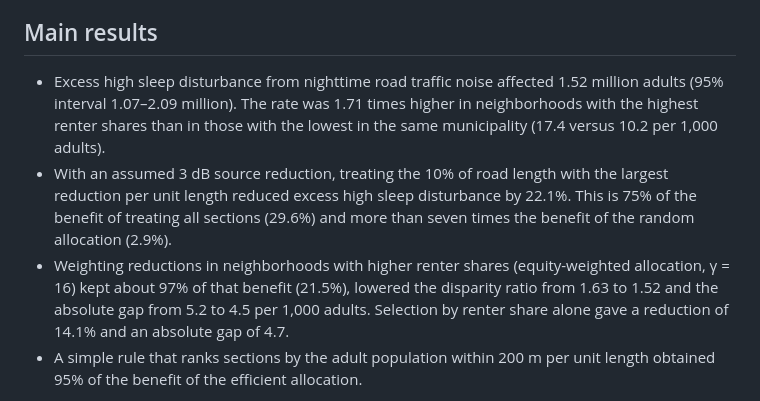
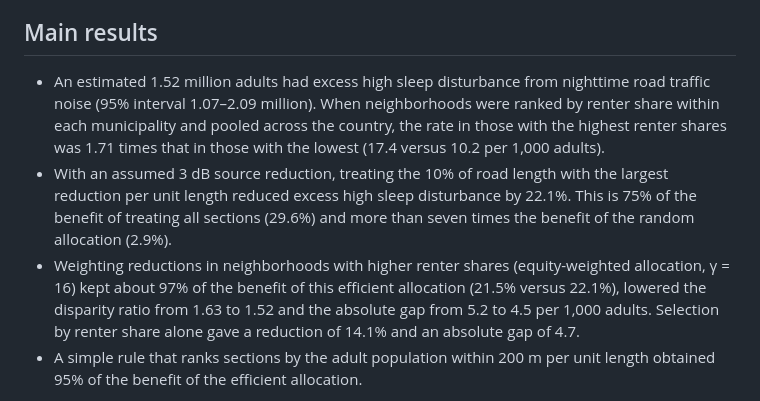
Before and after one commit to m138/japan-road-noise-allocation, a Markdown page: README.md, the part around the change. Drawn GitHub-style.

```diff
--- a/README.md
+++ b/README.md
@@ -12,9 +12,9 @@ The study asks where a limited amount of low-noise pavement should be placed. It
 
 ## Main results
 
-- Excess high sleep disturbance from nighttime road traffic noise affected 1.52 million adults (95% interval 1.07–2.09 million). The rate was 1.71 times higher in neighborhoods with the highest renter shares than in those with the lowest in the same municipality (17.4 versus 10.2 per 1,000 adults).
+- An estimated 1.52 million adults had excess high sleep disturbance from nighttime road traffic noise (95% interval 1.07–2.09 million). When neighborhoods were ranked by renter share within each municipality and pooled across the country, the rate in those with the highest renter shares was 1.71 times that in those with the lowest (17.4 versus 10.2 per 1,000 adults).
 - With an assumed 3 dB source reduction, treating the 10% of road length with the largest reduction per unit length reduced excess high sleep disturbance by 22.1%. This is 75% of the benefit of treating all sections (29.6%) and more than seven times the benefit of the random allocation (2.9%).
-- Weighting reductions in neighborhoods with higher renter shares (equity-weighted allocation, γ = 16) kept about 97% of that benefit (21.5%), lowered the disparity ratio from 1.63 to 1.52 and the absolute gap from 5.2 to 4.5 per 1,000 adults. Selection by renter share alone gave a reduction of 14.1% and an absolute gap of 4.7.
+- Weighting reductions in neighborhoods with higher renter shares (equity-weighted allocation, γ = 16) kept about 97% of the benefit of this efficient allocation (21.5% versus 22.1%), lowered the disparity ratio from 1.63 to 1.52 and the absolute gap from 5.2 to 4.5 per 1,000 adults. Selection by renter share alone gave a reduction of 14.1% and an absolute gap of 4.7.
 - A simple rule that ranks sections by the adult population within 200 m per unit length obtained 95% of the benefit of the efficient allocation.
 
 Figures 1–4 of the paper are in `figures/` (the sleep benefit and the disparity of each allocation are in `figures/Fig4.png`) and are made by `src/paper/make_figures_en.py`.
```
Also changed, not shown: README_ja.md (+2 -2 lines), figures/Fig2.png, 5 other files.
